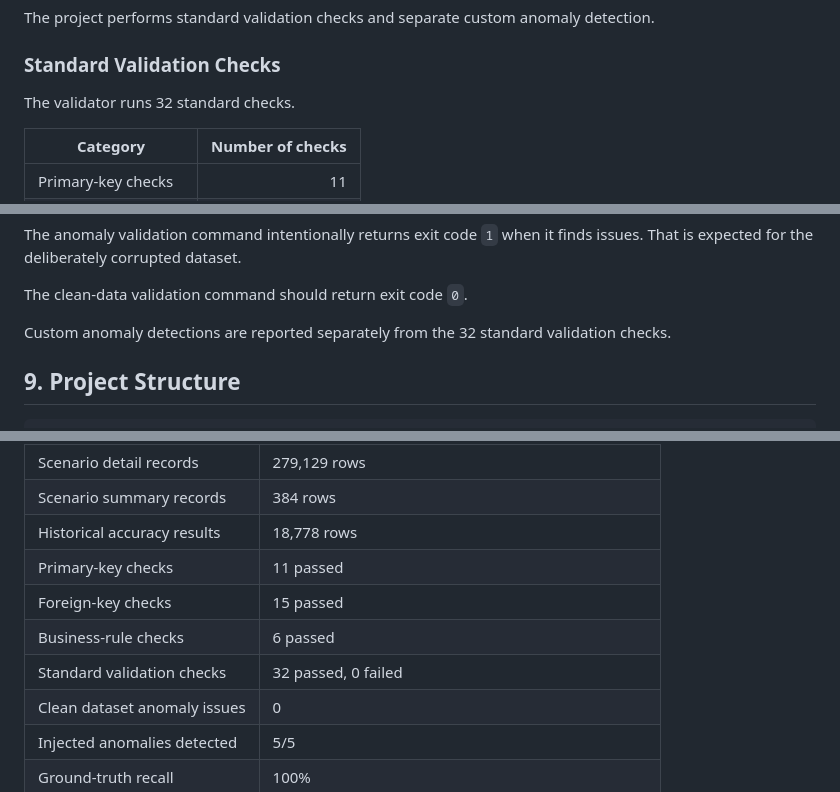
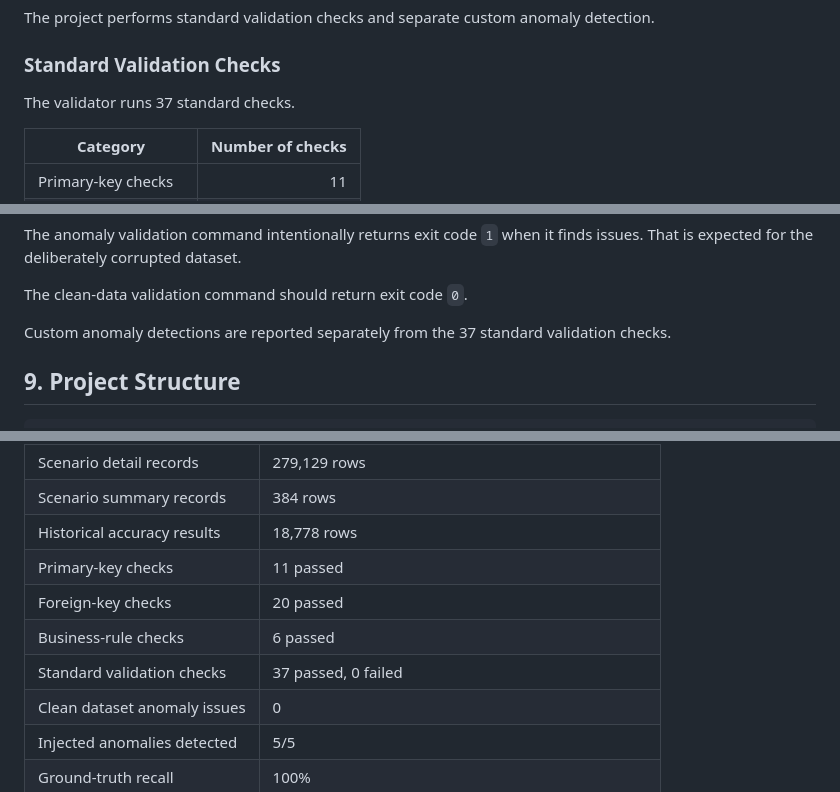
Before and after one commit to mahesh001-sys/yottaflex-forecast, a Markdown page: README.md, 3 parts joined by grey strips. GitHub-like rendering.

```diff
--- a/README.md
+++ b/README.md
@@ -219,7 +219,7 @@ The project performs standard validation checks and separate custom anomaly dete
 
 ### Standard Validation Checks
 
-The validator runs 32 standard checks.
+The validator runs 37 standard checks.
 
 | Category | Number of checks |
 |---|---:|
@@ -313,7 +313,7 @@ The anomaly validation command intentionally returns exit code `1` when it finds
 
 The clean-data validation command should return exit code `0`.
 
-Custom anomaly detections are reported separately from the 32 standard validation checks.
+Custom anomaly detections are reported separately from the 37 standard validation checks.
 
 ## 9. Project Structure
 
@@ -517,9 +517,9 @@ The verified full-size run completed with:
 | Scenario summary records | 384 rows |
 | Historical accuracy results | 18,778 rows |
 | Primary-key checks | 11 passed |
-| Foreign-key checks | 15 passed |
+| Foreign-key checks | 20 passed |
 | Business-rule checks | 6 passed |
-| Standard validation checks | 32 passed, 0 failed |
+| Standard validation checks | 37 passed, 0 failed |
 | Clean dataset anomaly issues | 0 |
 | Injected anomalies detected | 5/5 |
 | Ground-truth recall | 100% |
```
Also changed, not shown: other parts of README.md (+5 -5 lines), docs/screenshots/anomaly-detection.png, docs/screenshots/clean-validation.png, docs/screenshots/test-results.png, 1 other file.
